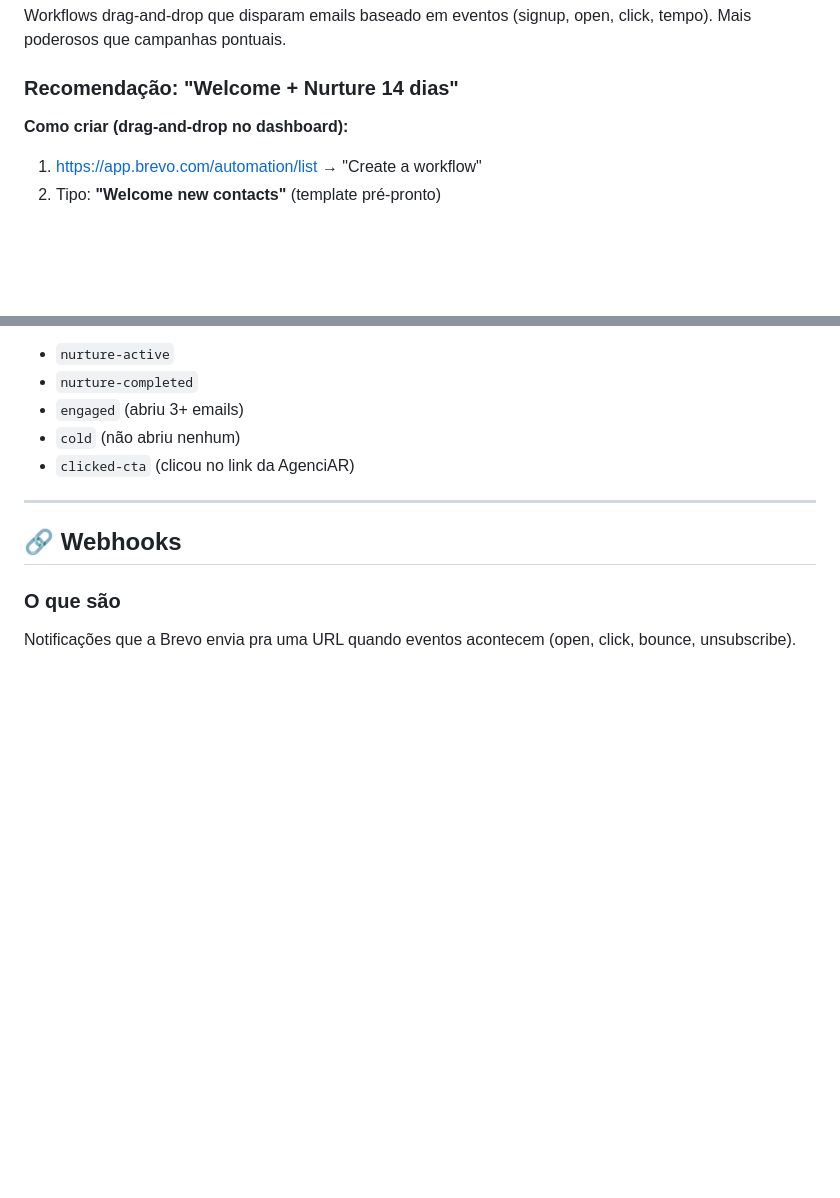
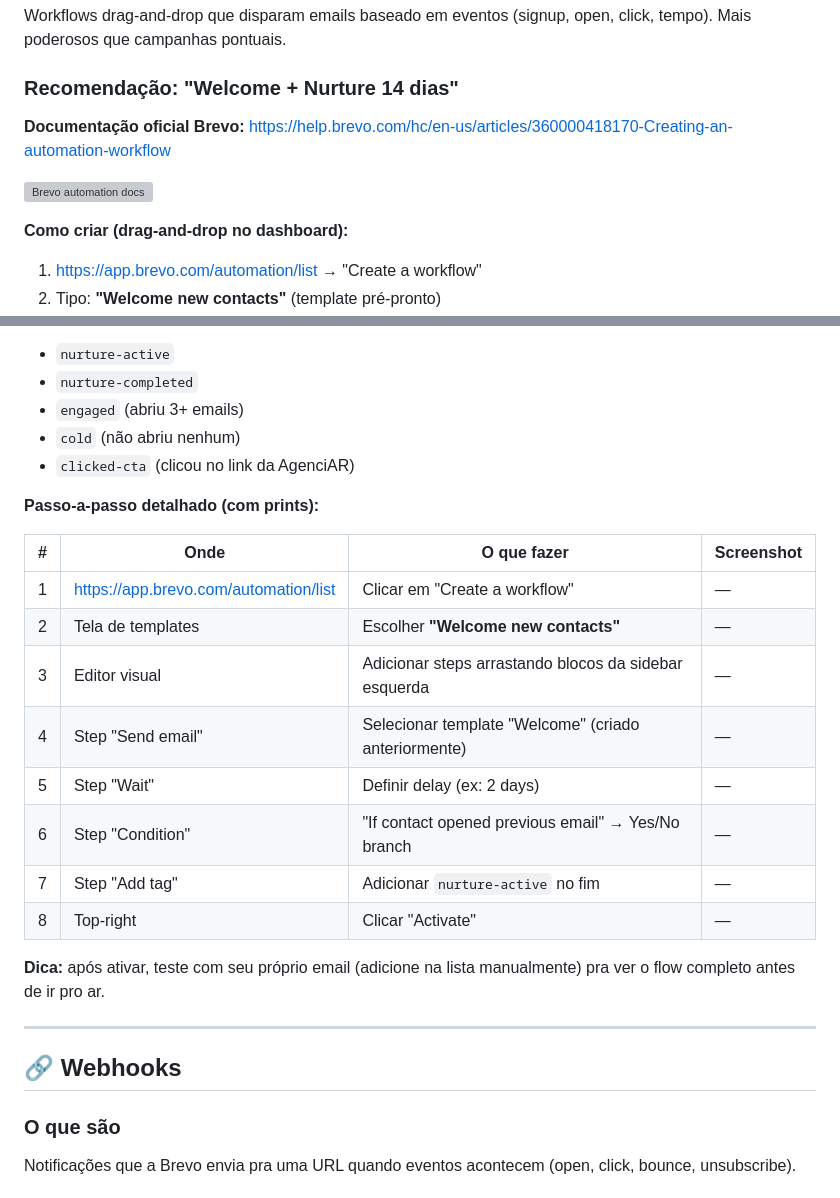
Before and after one commit to cspgabriel/agente-pessoal-ia, a Markdown page: BREVO-NEWSLETTER.md, 2 parts joined by grey strips. GitHub-like rendering; blank space fills up the shorter version; grey boxes are pictures that could not be loaded.

Commit message:
docs(BREVO-NEWSLETTER): adiciona link oficial + tabela passo-a-passo automation

```diff
--- a/BREVO-NEWSLETTER.md
+++ b/BREVO-NEWSLETTER.md
@@ -223,6 +223,10 @@ Workflows drag-and-drop que disparam emails baseado em eventos (signup, open, cl
 
 ### Recomendação: "Welcome + Nurture 14 dias"
 
+**Documentação oficial Brevo:** https://help.brevo.com/hc/en-us/articles/360000418170-Creating-an-automation-workflow
+
+![Brevo automation docs](https://help.brevo.com/hc/en-us/articles/360000418170-Creating-an-automation-workflow)
+
 **Como criar (drag-and-drop no dashboard):**
 
 1. https://app.brevo.com/automation/list → "Create a workflow"
@@ -262,6 +266,21 @@ Workflows drag-and-drop que disparam emails baseado em eventos (signup, open, cl
 - `engaged` (abriu 3+ emails)
 - `cold` (não abriu nenhum)
 - `clicked-cta` (clicou no link da AgenciAR)
+
+**Passo-a-passo detalhado (com prints):**
+
+| # | Onde | O que fazer | Screenshot |
+|---|---|---|---|
+| 1 | https://app.brevo.com/automation/list | Clicar em "Create a workflow" | — |
+| 2 | Tela de templates | Escolher **"Welcome new contacts"** | — |
+| 3 | Editor visual | Adicionar steps arrastando blocos da sidebar esquerda | — |
+| 4 | Step "Send email" | Selecionar template "Welcome" (criado anteriormente) | — |
+| 5 | Step "Wait" | Definir delay (ex: 2 days) | — |
+| 6 | Step "Condition" | "If contact opened previous email" → Yes/No branch | — |
+| 7 | Step "Add tag" | Adicionar `nurture-active` no fim | — |
+| 8 | Top-right | Clicar "Activate" | — |
+
+**Dica:** após ativar, teste com seu próprio email (adicione na lista manualmente) pra ver o flow completo antes de ir pro ar.
 
 ---
 
```
